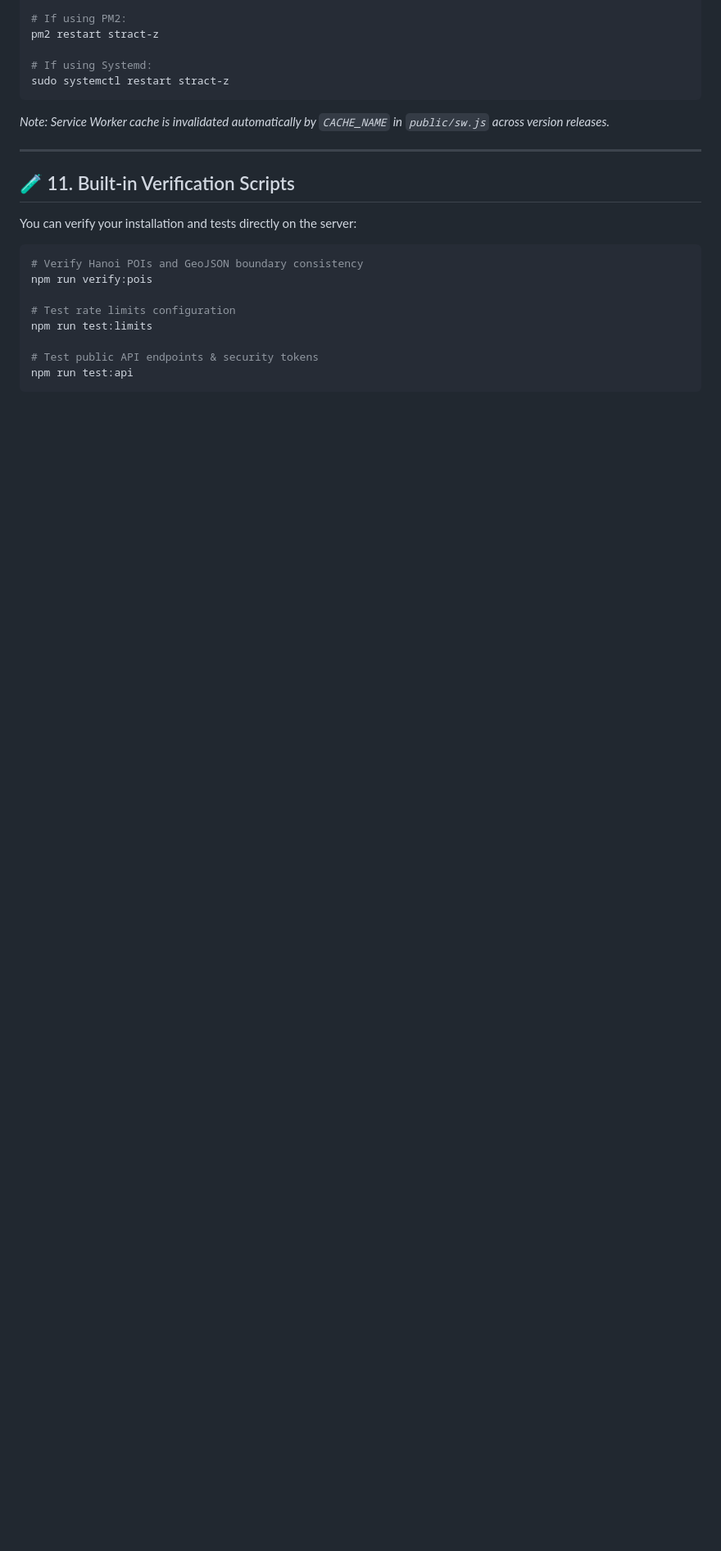
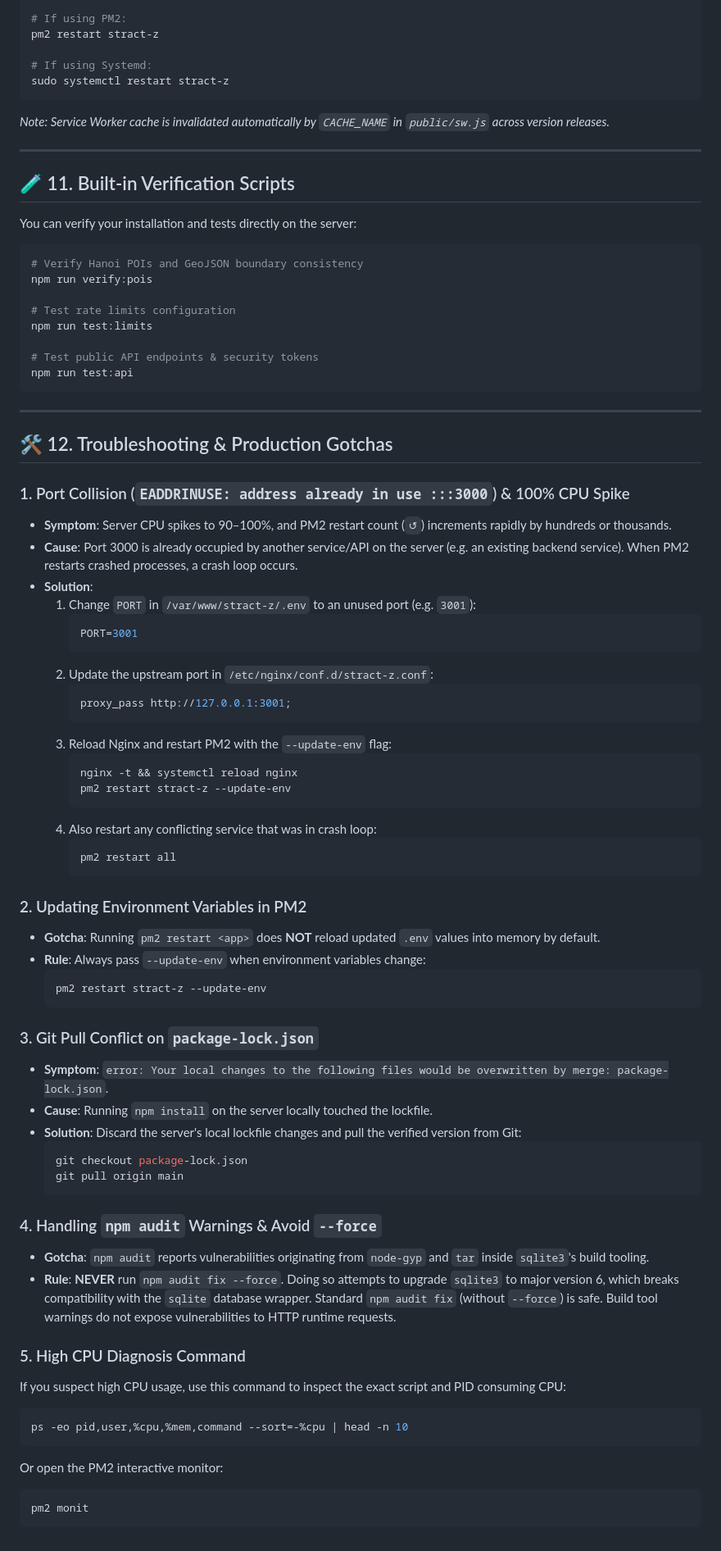
Before and after one commit to lucthienphong1120/StrAct-Z, a Markdown page: docs/SETUP_GUIDE.md, the part around the change. Shown at 82% size. GitHub-like rendering; blank space fills up the shorter version.

Commit message:
docs: add section 12 Troubleshooting & Production Gotchas to SETUP_GUIDE.md

````diff
--- a/docs/SETUP_GUIDE.md
+++ b/docs/SETUP_GUIDE.md
@@ -347,3 +347,59 @@ npm run test:limits
 # Test public API endpoints & security tokens
 npm run test:api
 ```
+
+---
+
+## 🛠️ 12. Troubleshooting & Production Gotchas
+
+### 1. Port Collision (`EADDRINUSE: address already in use :::3000`) & 100% CPU Spike
+- **Symptom**: Server CPU spikes to 90–100%, and PM2 restart count (`↺`) increments rapidly by hundreds or thousands.
+- **Cause**: Port 3000 is already occupied by another service/API on the server (e.g. an existing backend service). When PM2 restarts crashed processes, a crash loop occurs.
+- **Solution**:
+  1. Change `PORT` in `/var/www/stract-z/.env` to an unused port (e.g. `3001`):
+     ```ini
+     PORT=3001
+     ```
+  2. Update the upstream port in `/etc/nginx/conf.d/stract-z.conf`:
+     ```nginx
+     proxy_pass http://127.0.0.1:3001;
+     ```
+  3. Reload Nginx and restart PM2 with the `--update-env` flag:
+     ```bash
+     nginx -t && systemctl reload nginx
+     pm2 restart stract-z --update-env
+     ```
+  4. Also restart any conflicting service that was in crash loop:
+     ```bash
+     pm2 restart all
+     ```
+
+### 2. Updating Environment Variables in PM2
+- **Gotcha**: Running `pm2 restart <app>` does **NOT** reload updated `.env` values into memory by default.
+- **Rule**: Always pass `--update-env` when environment variables change:
+  ```bash
+  pm2 restart stract-z --update-env
+  ```
+
+### 3. Git Pull Conflict on `package-lock.json`
+- **Symptom**: `error: Your local changes to the following files would be overwritten by merge: package-lock.json`.
+- **Cause**: Running `npm install` on the server locally touched the lockfile.
+- **Solution**: Discard the server's local lockfile changes and pull the verified version from Git:
+  ```bash
+  git checkout package-lock.json
+  git pull origin main
+  ```
+
+### 4. Handling `npm audit` Warnings & Avoid `--force`
+- **Gotcha**: `npm audit` reports vulnerabilities originating from `node-gyp` and `tar` inside `sqlite3`'s build tooling.
+- **Rule**: **NEVER** run `npm audit fix --force`. Doing so attempts to upgrade `sqlite3` to major version 6, which breaks compatibility with the `sqlite` database wrapper. Standard `npm audit fix` (without `--force`) is safe. Build tool warnings do not expose vulnerabilities to HTTP runtime requests.
+
+### 5. High CPU Diagnosis Command
+If you suspect high CPU usage, use this command to inspect the exact script and PID consuming CPU:
+```bash
+ps -eo pid,user,%cpu,%mem,command --sort=-%cpu | head -n 10
+```
+Or open the PM2 interactive monitor:
+```bash
+pm2 monit
+```
````
Also changed, not shown: AI_RULES.md (+1 -1 lines), PLAN.md (+1 -0 lines).
